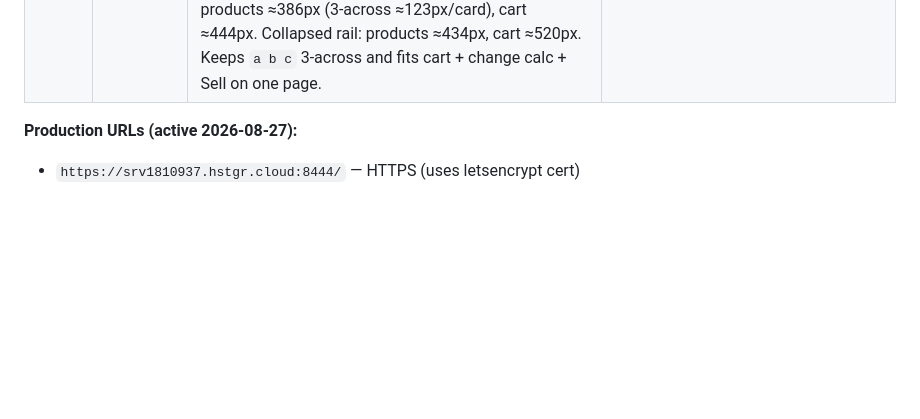
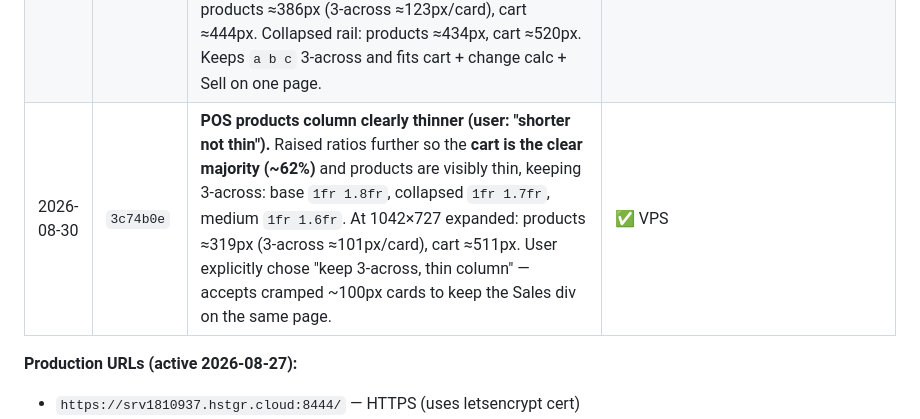
Before and after one commit to vladTheIm/auto_parts, a Markdown page: memory.md, the part around the change. GitHub-like rendering; blank space fills up the shorter version.

Commit message:
Log thin POS products column in memory.md

```diff
--- a/memory.md
+++ b/memory.md
@@ -546,6 +546,7 @@ Treat users like laymen with no tech background. Every screen obeys:
 | 2026-08-30 | `decc306` | **Nicer collapse + 3-across product tiles.** Sidebar: brand label wrapped in `<span class="brand-label">` (was a bare text node CSS couldn't hide → text leaked/overflowed the 68px rail = "not nice"). Collapsed now = clean centered `S` mark + larger 48px rounded icon buttons, floating `»` expand button at rail edge; expanded = full labeled bar + `«` toggle. Products: medium `≤1200px` grid forced to `repeat(3,1fr)` with compact tiles (thumb 64px, tighter padding/type) so the shelf is shorter and the **Sales cart isn't squeezed into a corner**; combined with collapsed rail (products col ≈ 576px at 1042w → ~186px tiles). Mobile single-column unaffected (later rules override). | ✅ VPS |
 | 2026-08-30 | `84c9d44` | **Collapse shows icons only + tiles exactly 3-across.** (1) Nav labels were bare text nodes inside `<button>` (app.js `buildNav`), so CSS couldn't hide them in collapsed mode → "Dashboard" text leaked over the icon rail. Fixed: each nav label wrapped in `<span class="nav-label">` (plus `title` for tooltip); collapsed CSS `display:none` on `.nav-label` → rail shows **only icons**. (2) Product grid base rule was `auto-fill minmax(180px,1fr)` → on desktops >1200px it rendered **5-across** (user saw `a b c d e / f g h`). Changed base `.product-grid` to `repeat(3,1fr)` so desktop is always **3-across** (`a b c / d e f / g h`); medium/tablet/mobile overrides intact. | ✅ VPS |
 | 2026-08-30 | `e48dcec` | **POS products shelf thinner; cart gets majority width.** Product column was too wide (base `1.6fr 1fr`, collapsed `1.5fr 1fr`, medium `1.1fr 1fr`) → Sales/cart div couldn't sit on the same page as products. Changed ratios so **cart > products**: base `1fr 1.15fr`, collapsed `1fr 1.2fr`, medium `1fr 1.15fr` (gap 12). At 1042×727 (expanded 200px sidebar): products ≈386px (3-across ≈123px/card), cart ≈444px. Collapsed rail: products ≈434px, cart ≈520px. Keeps `a b c` 3-across and fits cart + change calc + Sell on one page. | ✅ VPS |
+| 2026-08-30 | `3c74b0e` | **POS products column clearly thinner (user: "shorter not thin").** Raised ratios further so the **cart is the clear majority (~62%)** and products are visibly thin, keeping 3-across: base `1fr 1.8fr`, collapsed `1fr 1.7fr`, medium `1fr 1.6fr`. At 1042×727 expanded: products ≈319px (3-across ≈101px/card), cart ≈511px. User explicitly chose "keep 3-across, thin column" — accepts cramped ~100px cards to keep the Sales div on the same page. | ✅ VPS |
 
 **Production URLs (active 2026-08-27):**
 - `https://srv1810937.hstgr.cloud:8444/` — HTTPS (uses letsencrypt cert)
```
